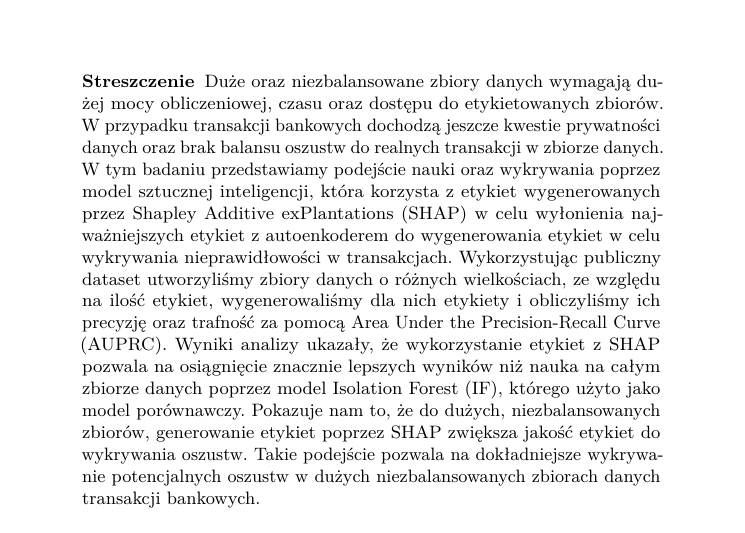
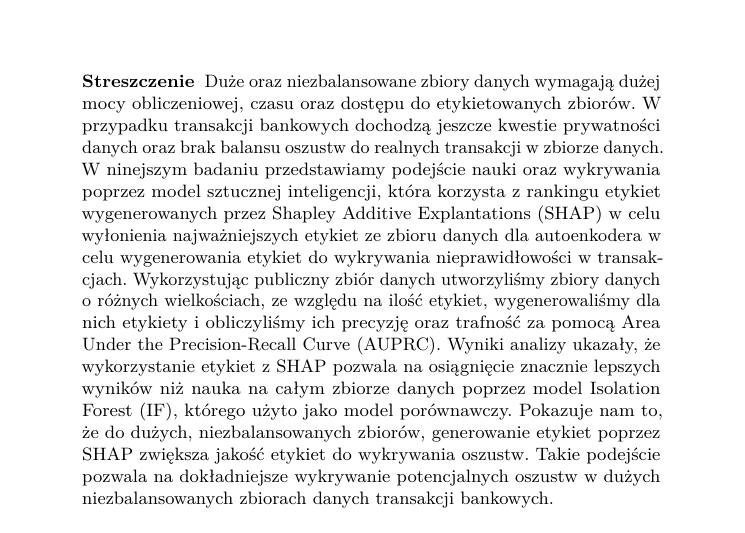
Before and after one commit to Esco808/artykul, a LaTeX paper (main.tex): part of page 1 of 2, cut so that both start at the same text. Compiled offline with pdfLaTeX.

Commit message:
poprawki w abstract, dodanie main.pdf do gitignore w celu unikniecia konfliktow

```diff
--- a/main.tex
+++ b/main.tex
@@ -23,10 +23,10 @@ Paweł Ostrowski}
 %
 \begin{abstract}
 Duże oraz niezbalansowane zbiory danych wymagają dużej mocy obliczeniowej, czasu oraz dostępu do etykietowanych zbiorów.
-W~przypadku transakcji bankowych dochodzą jeszcze kwestie prywatności danych oraz brak balansu oszustw do realnych transakcji w zbiorze danych.
-W tym badaniu przedstawiamy podejście nauki oraz wykrywania poprzez model sztucznej inteligencji, która korzysta z etykiet
-wygenerowanych przez Shapley Additive exPlantations (SHAP) w celu wyłonienia najważniejszych etykiet z autoenkoderem
-do wygenerowania etykiet w celu wykrywania nieprawidłowości w transakcjach. Wykorzystując publiczny dataset utworzyliśmy
+W przypadku transakcji bankowych dochodzą jeszcze kwestie prywatności danych oraz brak balansu oszustw do realnych transakcji w zbiorze danych.
+W ninejszym badaniu przedstawiamy podejście nauki oraz wykrywania poprzez model sztucznej inteligencji, która korzysta z rankingu etykiet
+wygenerowanych przez Shapley Additive Explantations (SHAP) w celu wyłonienia najważniejszych etykiet ze zbioru danych dla autoenkodera
+w celu wygenerowania etykiet do wykrywania nieprawidłowości w transakcjach. Wykorzystując publiczny zbiór danych utworzyliśmy
 zbiory danych o różnych wielkościach, ze względu na ilość etykiet, wygenerowaliśmy dla nich etykiety i obliczyliśmy ich precyzję
 oraz trafność za pomocą Area Under the Precision-Recall Curve (AUPRC). Wyniki analizy ukazały, że wykorzystanie etykiet z SHAP
 pozwala na osiągnięcie znacznie lepszych wyników niż nauka na całym zbiorze danych poprzez model Isolation Forest (IF),
```
Also changed, not shown: main.pdf (deleted), 1 other file.
